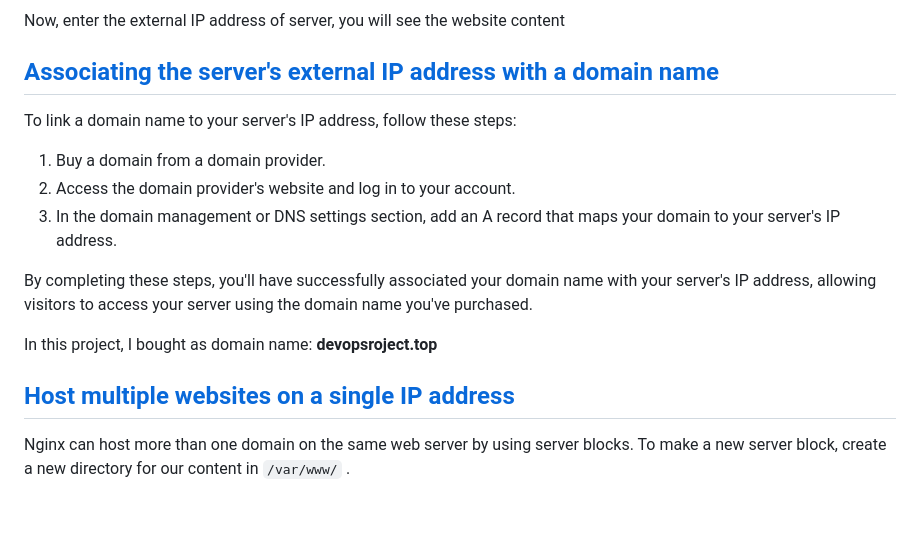
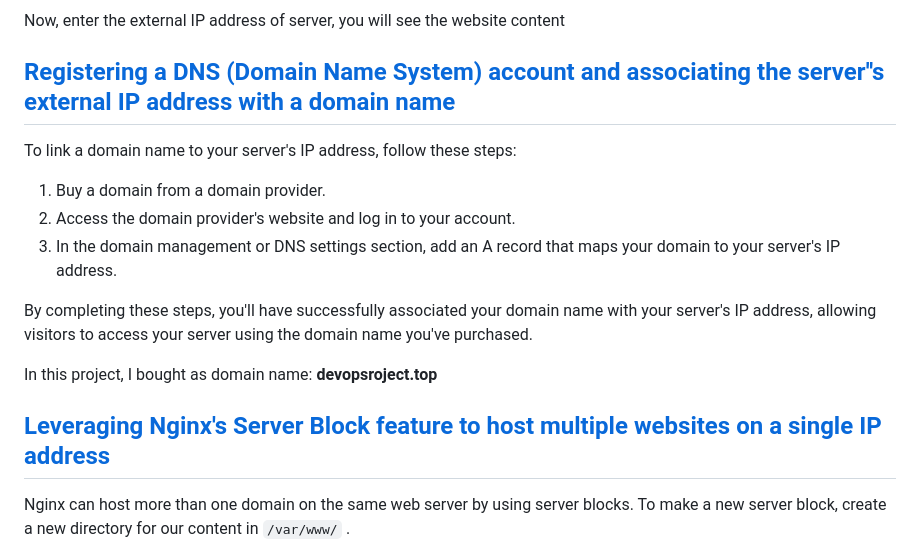
Before and after one commit to HaiTuyen/Devops-projects-for-self-study, a Markdown page: Setup A Static Website Using Nginx/README.md, the part around one of its changes. GitHub-like rendering; blank space fills up the shorter version.

```diff
--- a/Setup A Static Website Using Nginx/README.md
+++ b/Setup A Static Website Using Nginx/README.md
@@ -192,7 +192,7 @@ If you see something like this, the website files should be successfully copied:
 
 Now, enter the external IP address of server, you will see the website content
 
-## [Associating the server&#39;s external IP address with a domain name](https://github.com/HaiTuyen/Devops-projects-for-self-study/tree/main/Setup%20A%20Static%20Website%20Using%20Nginx#setup-a-static-website-using-niginx-project)
+## [Registering a DNS (Domain Name System) account and associating the server&#39;&#39;s external IP address with a domain name](https://github.com/HaiTuyen/Devops-projects-for-self-study/tree/main/Setup%20A%20Static%20Website%20Using%20Nginx#setup-a-static-website-using-niginx-project)
 
 To link a domain name to your server's IP address, follow these steps:
 
@@ -204,7 +204,7 @@ By completing these steps, you'll have successfully associated your domain name
 
 In this project, I bought as domain name: **devopsroject.top**
 
-## [Host multiple websites on a single IP address](https://github.com/HaiTuyen/Devops-projects-for-self-study/tree/main/Setup%20A%20Static%20Website%20Using%20Nginx#setup-a-static-website-using-niginx-project)
+## [Leveraging Nginx&#39;s Server Block feature to host multiple websites on a single IP address](https://github.com/HaiTuyen/Devops-projects-for-self-study/tree/main/Setup%20A%20Static%20Website%20Using%20Nginx#setup-a-static-website-using-niginx-project)
 
 Nginx can host more than one domain on the same web server by using server blocks. To make a new server block, create a new directory for our content in  `/var/www/` .
 
```
Also changed, not shown: other parts of Setup A Static Website Using Nginx/README.md (+0 -2 lines).
